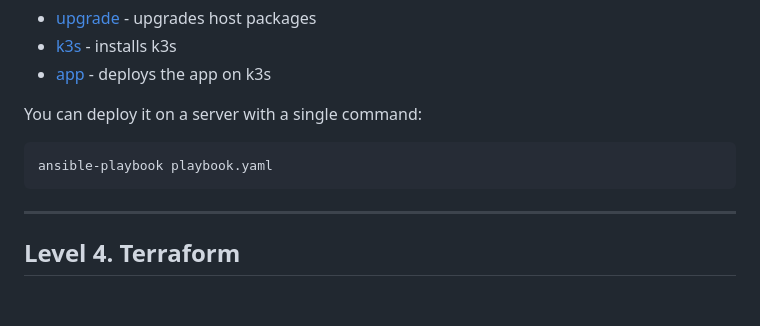
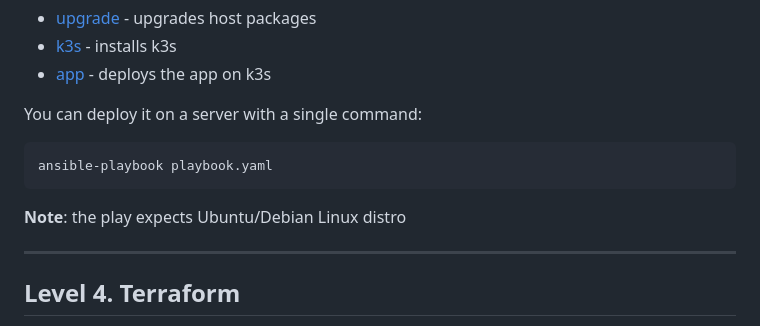
Before and after one commit to zhdkirill/eleveo, a Markdown page: README.md, the part around the change printed below. GitHub-like rendering; blank space fills up the shorter version.

Commit message:
add ansible note

````diff
--- a/README.md
+++ b/README.md
@@ -44,6 +44,7 @@ You can deploy it on a server with a single command:
 ```
 ansible-playbook playbook.yaml
 ```
+**Note**: the play expects Ubuntu/Debian Linux distro
 ___
 ## Level 4. Terraform
 Okay, but where do I get a server? AWS!
````
Also changed, not shown: other parts of README.md (+1 -1 lines).
